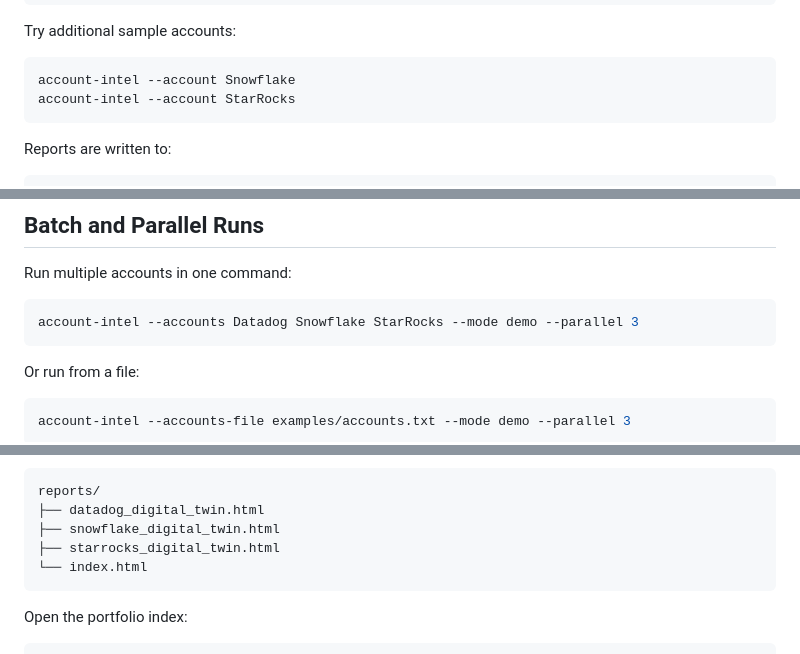
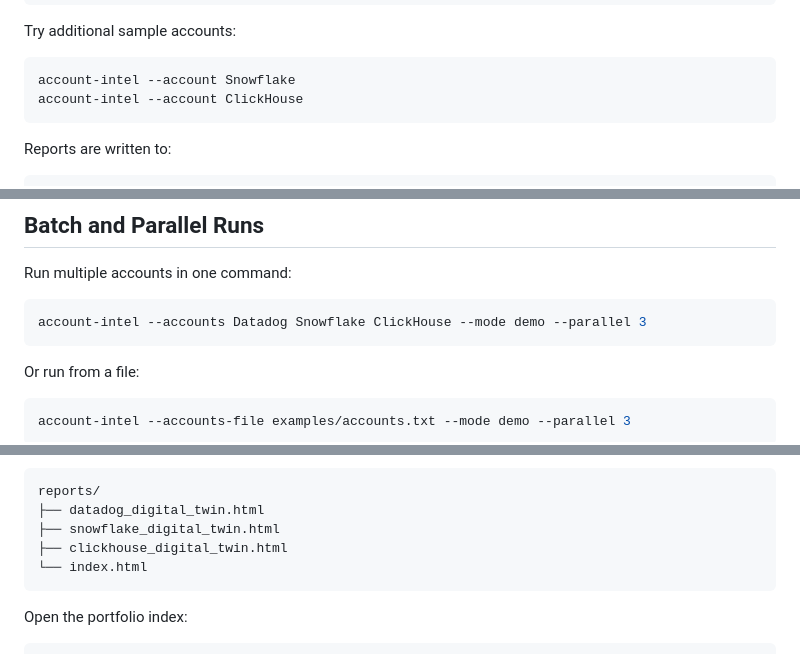
Before and after one commit to mkulakowski2/account-intelligence-os, a Markdown page: README.md, 3 parts joined by grey strips. Drawn GitHub-style.

Commit message:
Replace StarRocks with ClickHouse in README

````diff
--- a/README.md
+++ b/README.md
@@ -75,7 +75,7 @@ Try additional sample accounts:
 
 ```bash
 account-intel --account Snowflake
-account-intel --account StarRocks
+account-intel --account ClickHouse
 ```
 
 Reports are written to:
@@ -185,7 +185,7 @@ In live mode, the report includes source URLs. In demo mode, it uses local sampl
 Run multiple accounts in one command:
 
 ```bash
-account-intel --accounts Datadog Snowflake StarRocks --mode demo --parallel 3
+account-intel --accounts Datadog Snowflake ClickHouse --mode demo --parallel 3
 ```
 
 Or run from a file:
@@ -214,7 +214,7 @@ Batch runs create individual reports plus a portfolio index:
 reports/
 ├── datadog_digital_twin.html
 ├── snowflake_digital_twin.html
-├── starrocks_digital_twin.html
+├── clickhouse_digital_twin.html
 └── index.html
 ```
 
````
Also changed, not shown: other parts of README.md (+1 -1 lines).
